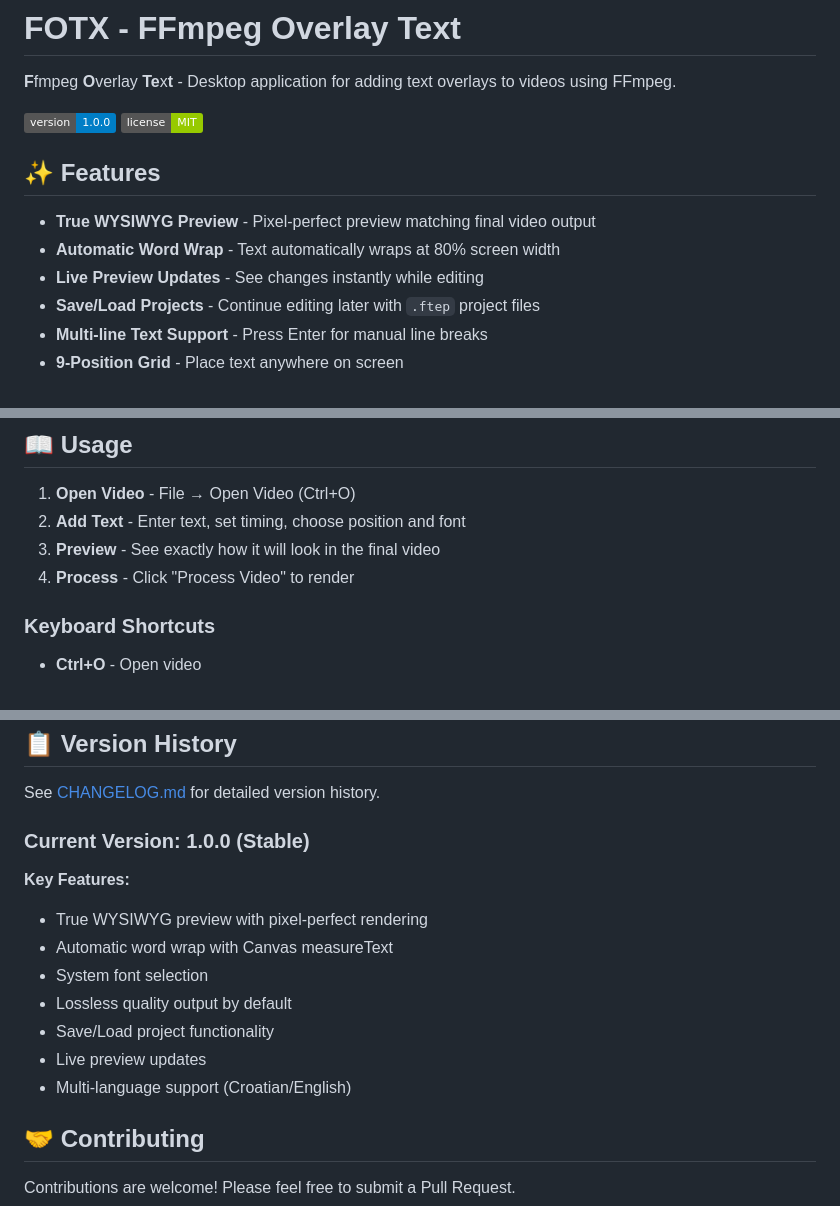
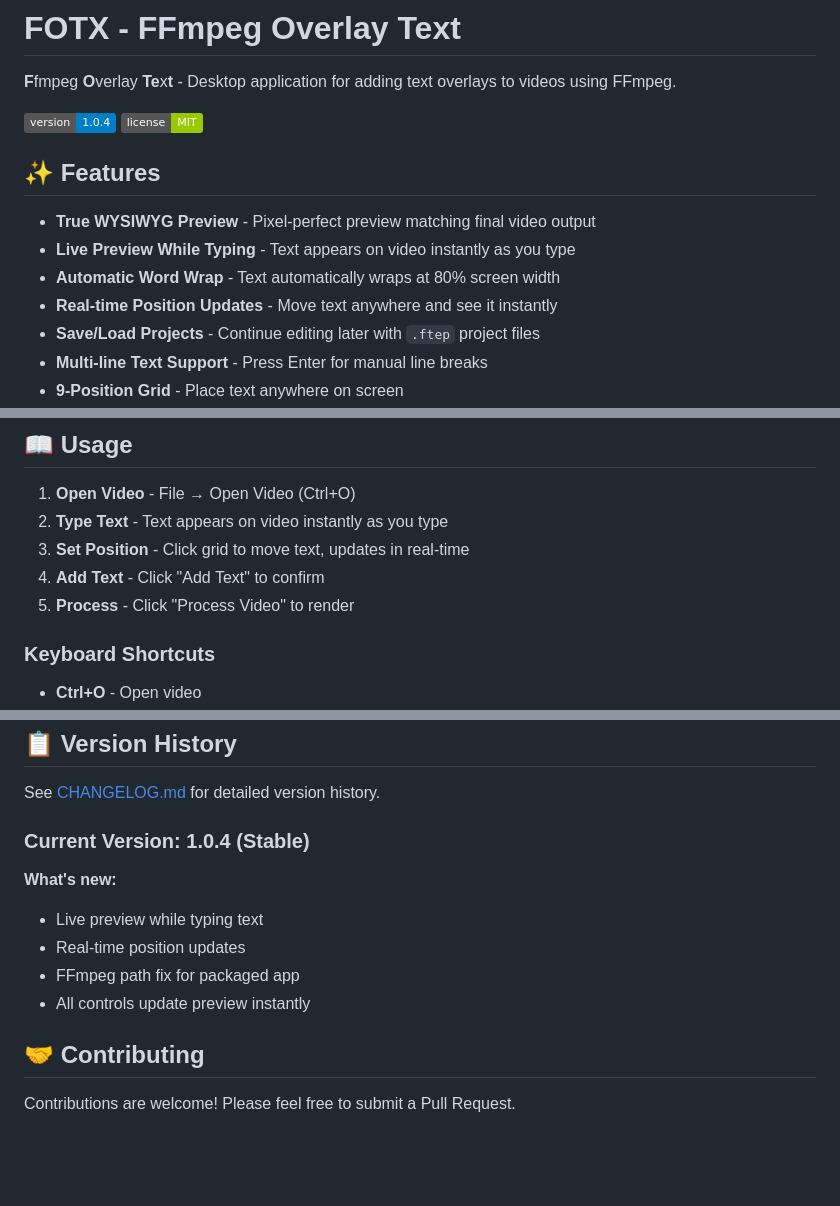
Before and after one commit to vserbu/FOTX, a Markdown page: README.md, 3 parts joined by grey strips. Rendered like a GitHub page; badges without logos; blank space fills up the shorter version.

Commit message:
Add files via upload
docs: update README to v1.0.4

```diff
--- a/README.md
+++ b/README.md
@@ -2,14 +2,15 @@
 
 **F**fmpeg **O**verlay **Te**x**t** - Desktop application for adding text overlays to videos using FFmpeg.
 
-[![Version](https://img.shields.io/badge/version-1.0.0-blue.svg)](https://github.com/vserbu/fotx/releases)
+[![Version](https://img.shields.io/badge/version-1.0.4-blue.svg)](https://github.com/vserbu/fotx/releases)
 [![License](https://img.shields.io/badge/license-MIT-green.svg)](LICENSE)
 
 ## ✨ Features
 
 - **True WYSIWYG Preview** - Pixel-perfect preview matching final video output
+- **Live Preview While Typing** - Text appears on video instantly as you type
 - **Automatic Word Wrap** - Text automatically wraps at 80% screen width
-- **Live Preview Updates** - See changes instantly while editing
+- **Real-time Position Updates** - Move text anywhere and see it instantly
 - **Save/Load Projects** - Continue editing later with `.ftep` project files
 - **Multi-line Text Support** - Press Enter for manual line breaks
 - **9-Position Grid** - Place text anywhere on screen
@@ -50,9 +51,10 @@ Creates a standalone `.exe` installer (~150-200MB) with embedded Node.js, FFmpeg
 ## 📖 Usage
 
 1. **Open Video** - File → Open Video (Ctrl+O)
-2. **Add Text** - Enter text, set timing, choose position and font
-3. **Preview** - See exactly how it will look in the final video
-4. **Process** - Click "Process Video" to render
+2. **Type Text** - Text appears on video instantly as you type
+3. **Set Position** - Click grid to move text, updates in real-time
+4. **Add Text** - Click "Add Text" to confirm
+5. **Process** - Click "Process Video" to render
 
 ### Keyboard Shortcuts
 - **Ctrl+O** - Open video
@@ -121,16 +126,13 @@ fotx/
 
 See [CHANGELOG.md](CHANGELOG.md) for detailed version history.
 
-### Current Version: 1.0.0 (Stable)
+### Current Version: 1.0.4 (Stable)
 
-**Key Features:**
-- True WYSIWYG preview with pixel-perfect rendering
-- Automatic word wrap with Canvas measureText
-- System font selection
-- Lossless quality output by default
-- Save/Load project functionality
-- Live preview updates
-- Multi-language support (Croatian/English)
+**What's new:**
+- Live preview while typing text
+- Real-time position updates
+- FFmpeg path fix for packaged app
+- All controls update preview instantly
 
 ## 🤝 Contributing
 
```
Also changed, not shown: other parts of README.md (+3 -0 lines).
